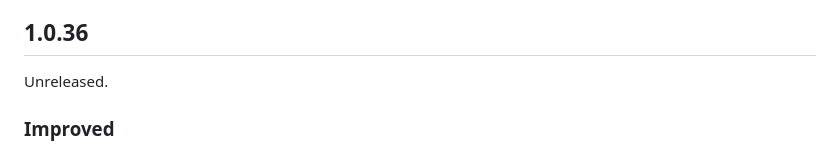
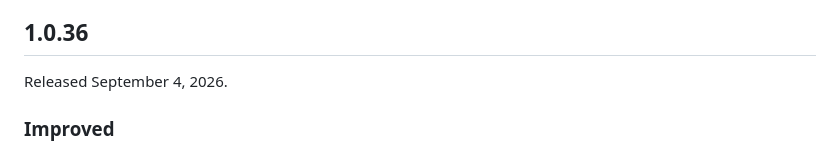
Before and after one commit to code666now/silver-glider-events, a Markdown page: CHANGELOG.md, the part around the change. Drawn GitHub-style.

Commit message:
Release v1.0.36

```diff
--- a/CHANGELOG.md
+++ b/CHANGELOG.md
@@ -4,7 +4,7 @@ Silver Glider Events uses semantic versioning. `package.json` is the source of t
 
 ## 1.0.36
 
-Unreleased.
+Released September 4, 2026.
 
 ### Improved
 
```
